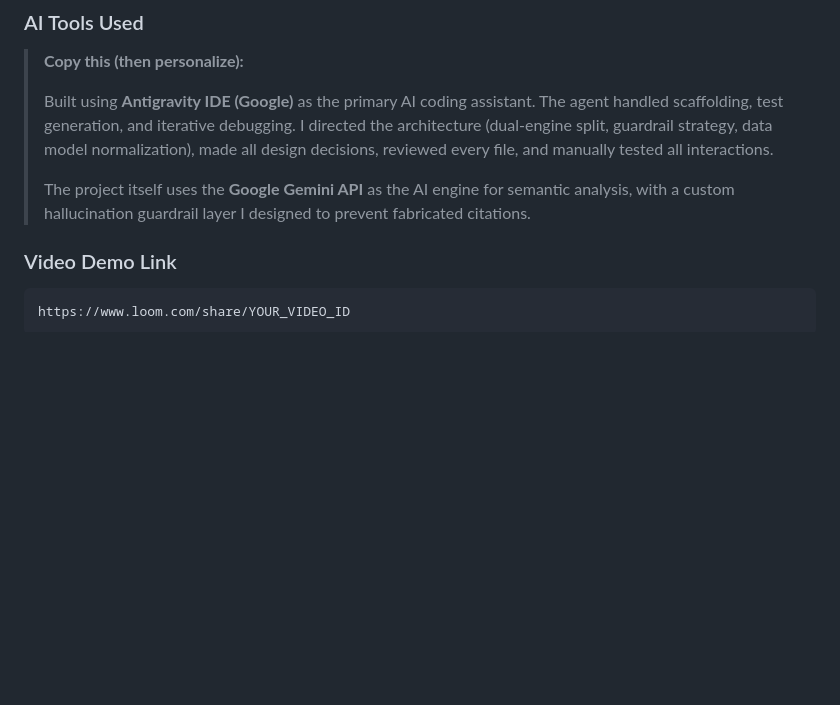
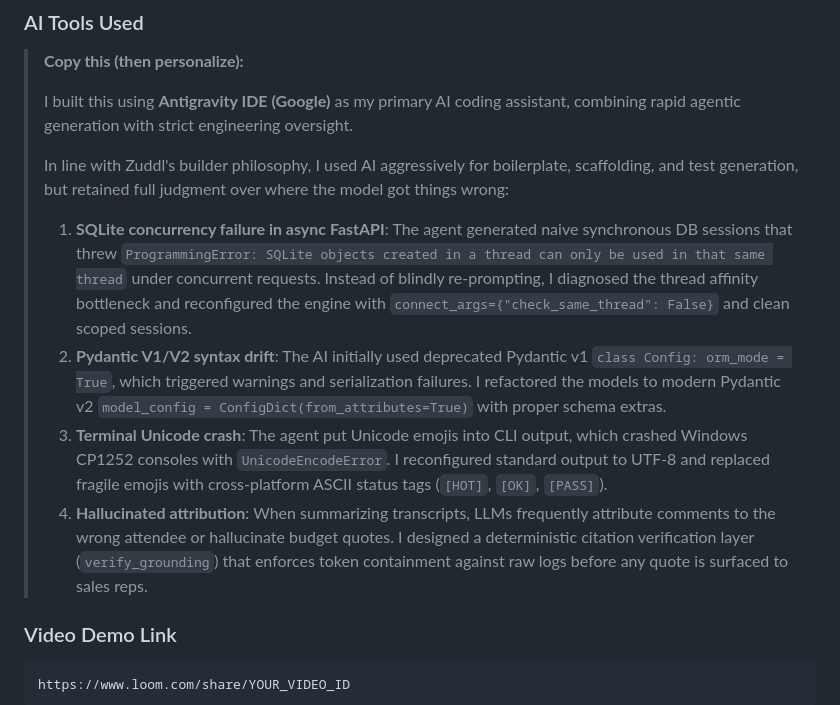
Before and after one commit to Kaustubh3124/pulseops-ai, a Markdown page: SUBMISSION_GUIDE.md, the part around the change. Drawn GitHub-style; blank space fills up the shorter version.

```diff
--- a/SUBMISSION_GUIDE.md
+++ b/SUBMISSION_GUIDE.md
@@ -99,9 +99,14 @@ See video demo below — runs locally with one command (python -m uvicorn app.ma
 
 > **Copy this (then personalize):**
 >
-> Built using **Antigravity IDE (Google)** as the primary AI coding assistant. The agent handled scaffolding, test generation, and iterative debugging. I directed the architecture (dual-engine split, guardrail strategy, data model normalization), made all design decisions, reviewed every file, and manually tested all interactions.
+> I built this using **Antigravity IDE (Google)** as my primary AI coding assistant, combining rapid agentic generation with strict engineering oversight.
 >
-> The project itself uses the **Google Gemini API** as the AI engine for semantic analysis, with a custom hallucination guardrail layer I designed to prevent fabricated citations.
+> In line with Zuddl's builder philosophy, I used AI aggressively for boilerplate, scaffolding, and test generation, but retained full judgment over where the model got things wrong:
+>
+> 1. **SQLite concurrency failure in async FastAPI**: The agent generated naive synchronous DB sessions that threw `ProgrammingError: SQLite objects created in a thread can only be used in that same thread` under concurrent requests. Instead of blindly re-prompting, I diagnosed the thread affinity bottleneck and reconfigured the engine with `connect_args={"check_same_thread": False}` and clean scoped sessions.
+> 2. **Pydantic V1/V2 syntax drift**: The AI initially used deprecated Pydantic v1 `class Config: orm_mode = True`, which triggered warnings and serialization failures. I refactored the models to modern Pydantic v2 `model_config = ConfigDict(from_attributes=True)` with proper schema extras.
+> 3. **Terminal Unicode crash**: The agent put Unicode emojis into CLI output, which crashed Windows CP1252 consoles with `UnicodeEncodeError`. I reconfigured standard output to UTF-8 and replaced fragile emojis with cross-platform ASCII status tags (`[HOT]`, `[OK]`, `[PASS]`).
+> 4. **Hallucinated attribution**: When summarizing transcripts, LLMs frequently attribute comments to the wrong attendee or hallucinate budget quotes. I designed a deterministic citation verification layer (`verify_grounding`) that enforces token containment against raw logs before any quote is surfaced to sales reps.
 
 ### Video Demo Link
 
```
Also changed, not shown: README.md (+26 -5 lines).
